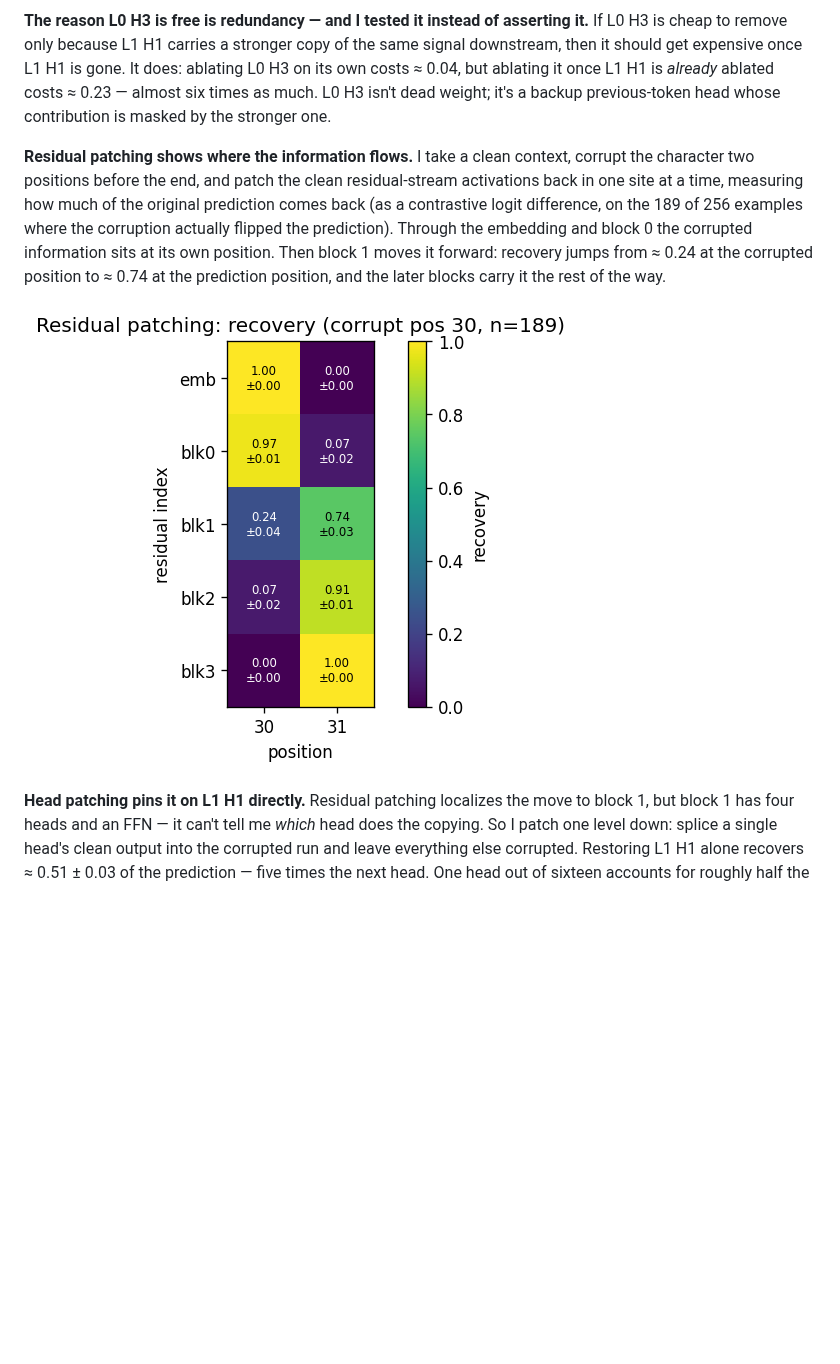
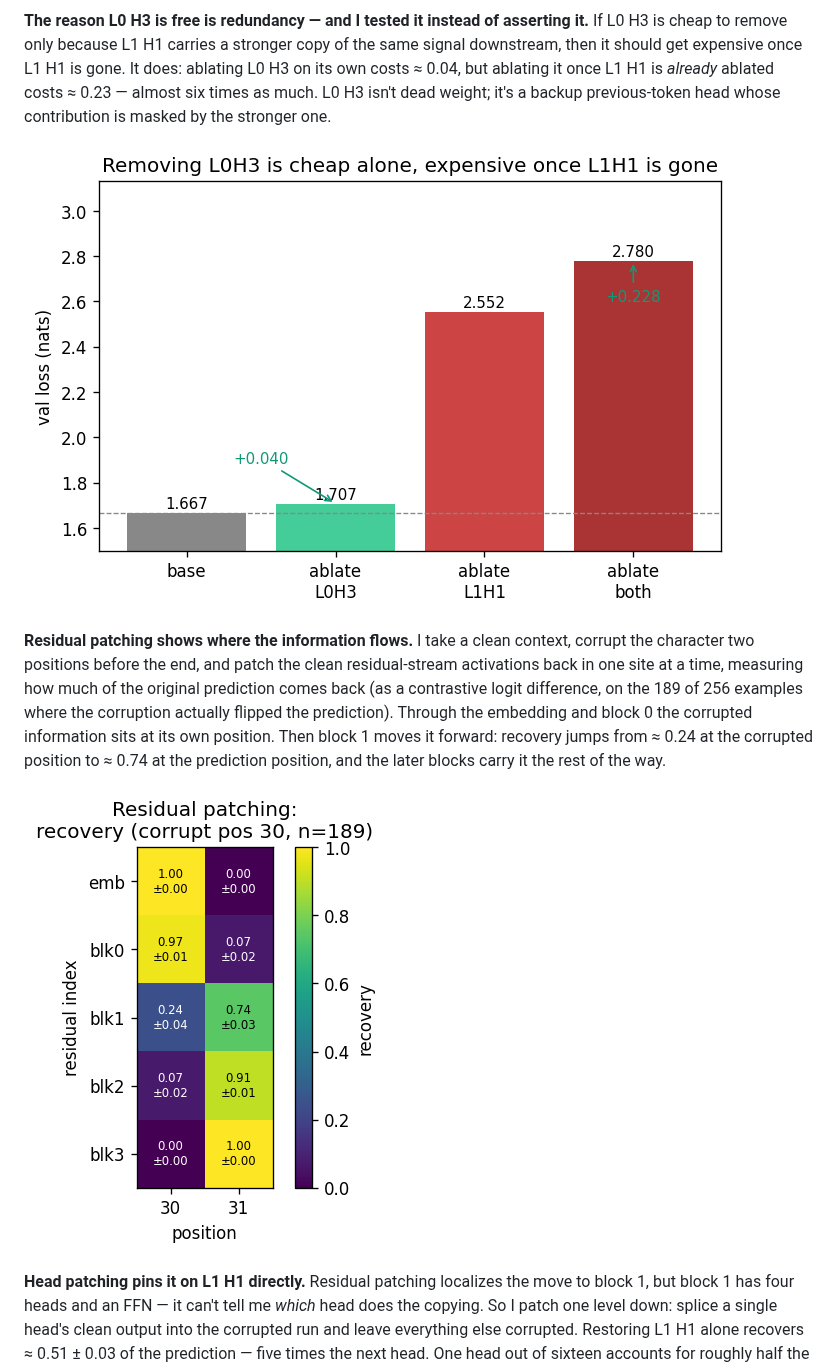
Before and after one commit to diego-magana/gpt, a Markdown page: README.md, the part around one of its changes. GitHub-like rendering; pictures changed too: assets/activation_patching.png, assets/redundancy.png (added); blank space fills up the shorter version.

```diff
--- a/README.md
+++ b/README.md
@@ -54,6 +55,8 @@ L0 H3 on its own costs ≈ 0.04, but ablating it once L1 H1 is *already* ablated
 ≈ 0.23 — almost six times as much. L0 H3 isn't dead weight; it's a backup
 previous-token head whose contribution is masked by the stronger one.
 
+![Redundancy](assets/redundancy.png)
+
 **Residual patching shows where the information flows.** I take a clean context,
 corrupt the character two positions before the end, and patch the clean
 residual-stream activations back in one site at a time, measuring how much of the
```
Also changed, not shown: other parts of README.md (+19 -5 lines), assets/attention_grid.png, assets/distance_sweep.png (added), assets/head_ablation.png, assets/residual_logitlens.png, 2 other files.
